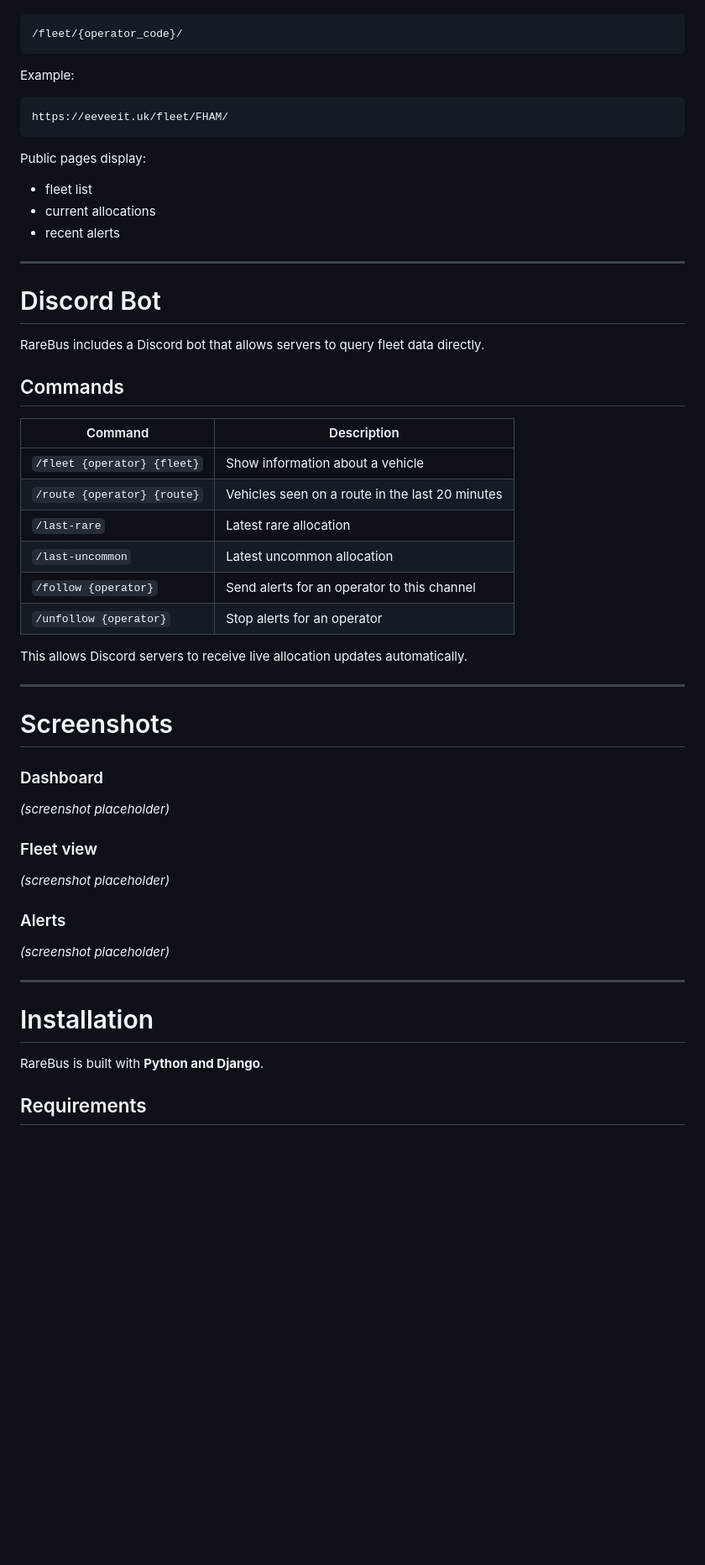
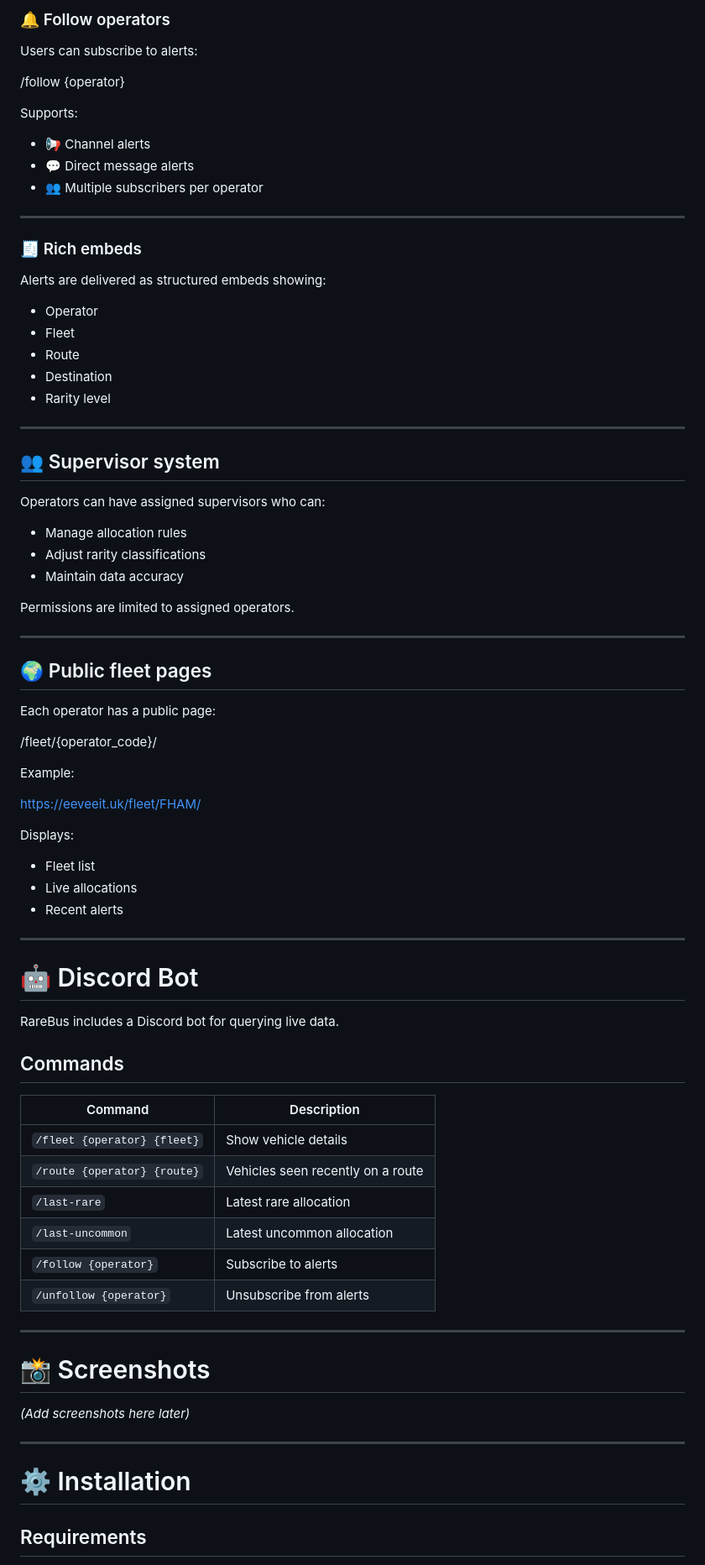
Before and after one commit to nxrtezz/rarebus, a Markdown page: README.md, the part around one of its changes. Shown at 84% size. Drawn GitHub-style; blank space fills up the shorter version.

````diff
--- a/README.md
+++ b/README.md
@@ -73,57 +82,90 @@ Each operator has a public fleet page.
 
-```
+### 🔔 Follow operators
+
+Users can subscribe to alerts:
+
+
+/follow {operator}
+
+
+Supports:
+
+- 📢 Channel alerts
+- 💬 Direct message alerts
+- 👥 Multiple subscribers per operator
+
+---
+
+### 🧾 Rich embeds
+
+Alerts are delivered as structured embeds showing:
+
+- Operator
+- Fleet
+- Route
+- Destination
+- Rarity level
+
+---
+
+## 👥 Supervisor system
+
+Operators can have assigned supervisors who can:
+
+- Manage allocation rules
+- Adjust rarity classifications
+- Maintain data accuracy
+
+Permissions are limited to assigned operators.
+
+---
+
+## 🌍 Public fleet pages
+
+Each operator has a public page:
+
+
 /fleet/{operator_code}/
-```
+
 
 Example:
 
-```
+
 https://eeveeit.uk/fleet/FHAM/
-```
 
-Public pages display:
 
-- fleet list
-- current allocations
-- recent alerts
+Displays:
+
+- Fleet list
+- Live allocations
+- Recent alerts
 
 ---
 
-# Discord Bot
+# 🤖 Discord Bot
 
-RareBus includes a Discord bot that allows servers to query fleet data directly.
+RareBus includes a Discord bot for querying live data.
 
 ## Commands
 
 | Command | Description |
 |------|------|
-| `/fleet {operator} {fleet}` | Show information about a vehicle |
-| `/route {operator} {route}` | Vehicles seen on a route in the last 20 minutes |
+| `/fleet {operator} {fleet}` | Show vehicle details |
+| `/route {operator} {route}` | Vehicles seen recently on a route |
 | `/last-rare` | Latest rare allocation |
 | `/last-uncommon` | Latest uncommon allocation |
-| `/follow {operator}` | Send alerts for an operator to this channel |
-| `/unfollow {operator}` | Stop alerts for an operator |
-
-This allows Discord servers to receive live allocation updates automatically.
+| `/follow {operator}` | Subscribe to alerts |
+| `/unfollow {operator}` | Unsubscribe from alerts |
 
 ---
 
-# Screenshots
+# 📸 Screenshots
 
-### Dashboard
-*(screenshot placeholder)*
-
-### Fleet view
-*(screenshot placeholder)*
-
-### Alerts
-*(screenshot placeholder)*
+*(Add screenshots here later)*
 
 ---
 
-# Installation
-
-RareBus is built with **Python and Django**.
+# ⚙️ Installation
 
 ## Requirements
 
````
Also changed, not shown: other parts of README.md (+84 -93 lines).
